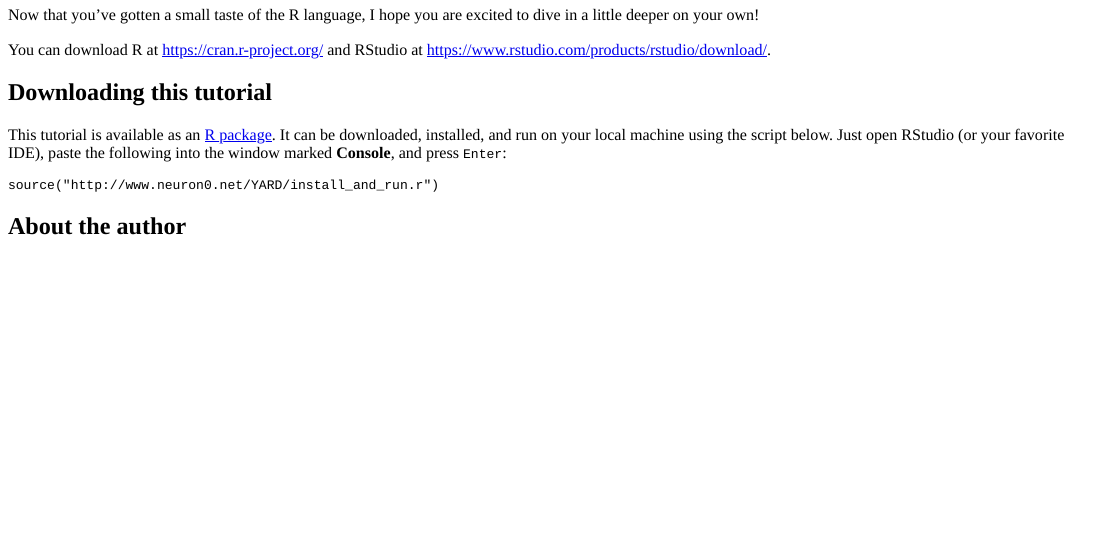
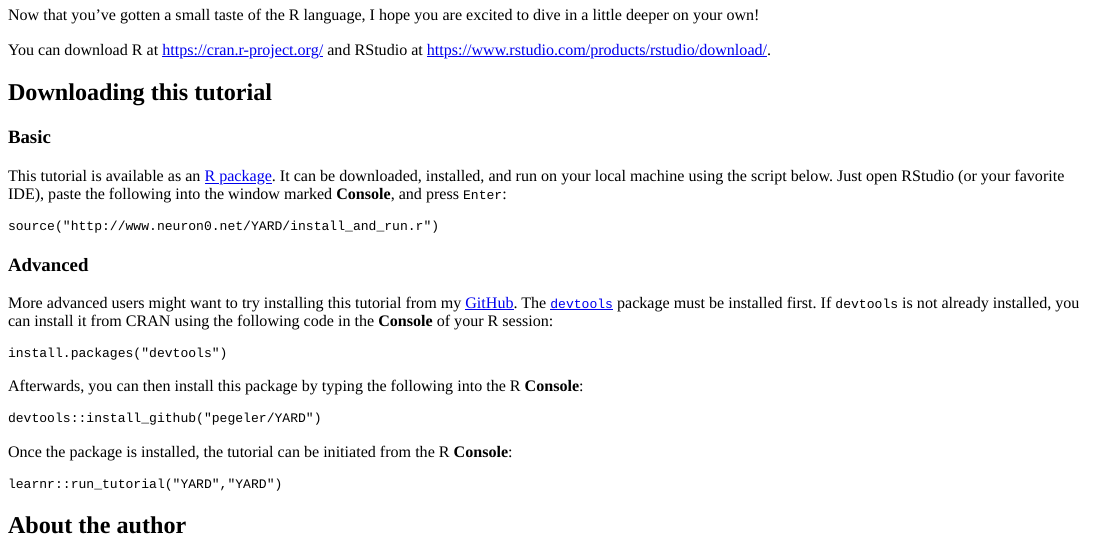
Before and after one commit to pegeler/YARD, an R Markdown document (inst/tutorials/YARD/YARD.Rmd): the page in a window 1100 px wide, from 9950 px down. The pictures show the output file inst/tutorials/YARD/YARD.html that the author committed with the source, opened offline.

Commit message:
Installation instructions updated to include GitHub

````diff
--- a/inst/tutorials/YARD/YARD.Rmd
+++ b/inst/tutorials/YARD/YARD.Rmd
@@ -692,10 +692,32 @@ You can download R at <https://cran.r-project.org/> and RStudio at <https://www.
 
 ## Downloading this tutorial
 
+### Basic
 This tutorial is available as an [R package](#section-packages). It can be downloaded, installed, and run on your local machine using the script below. Just open RStudio (or your favorite IDE), paste the following into the window marked **Console**, and press `Enter`:
 
 ```r
 source("http://www.neuron0.net/YARD/install_and_run.r")
+```
+
+### Advanced
+
+More advanced users might want to try installing this tutorial from my [GitHub](https://github.com/pegeler/YARD).
+The [`devtools`](https://cran.r-project.org/web/packages/devtools/index.html) package must be installed first. If `devtools` is not already installed, you can install it from CRAN using the following code in the **Console** of your R session:
+
+```r
+install.packages("devtools")
+```
+
+Afterwards, you can then install this package by typing the following into the R **Console**:
+
+```r
+devtools::install_github("pegeler/YARD")
+```
+
+Once the package is installed, the tutorial can be initiated from the R **Console**:
+
+```r
+learnr::run_tutorial("YARD","YARD")
 ```
 
 ## About the author
````
Also changed, not shown: README.md, inst/tutorials/YARD/YARD.html.
